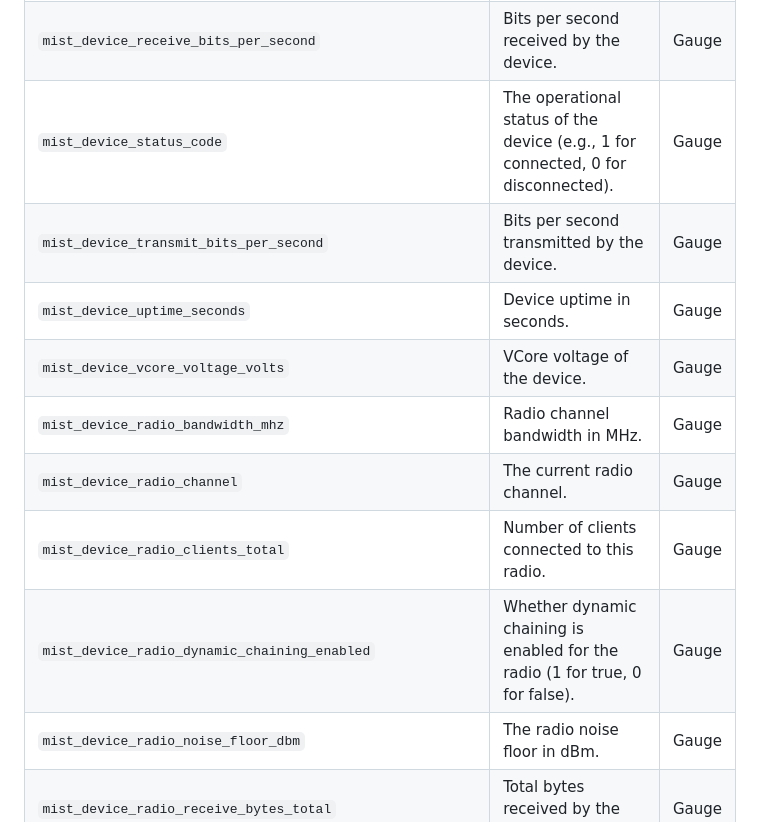
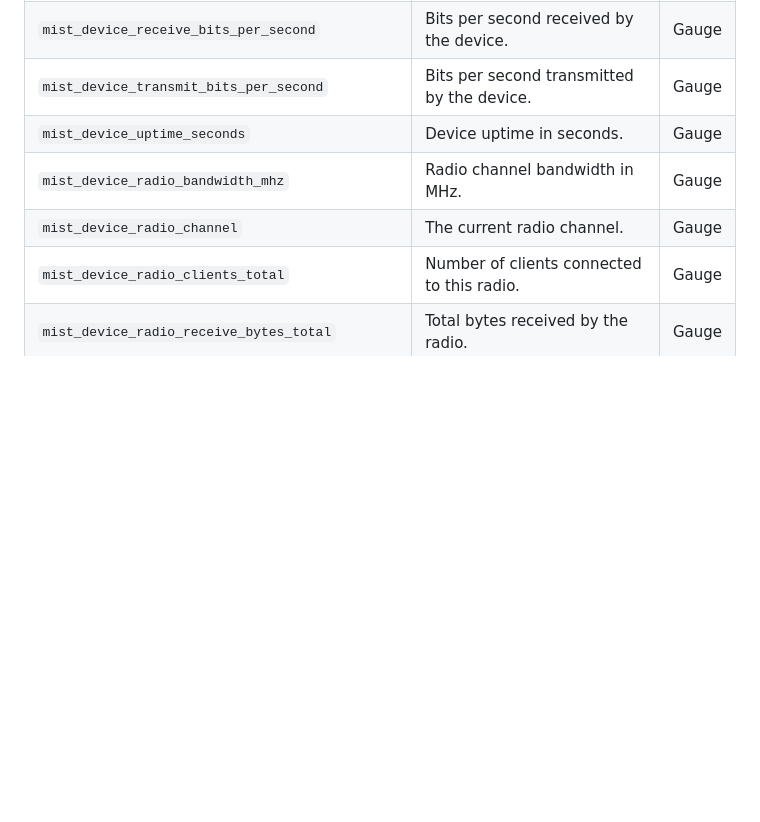
Before and after one commit to gregwight/mist_exporter, a Markdown page: README.md, the part around one of its changes. Drawn GitHub-style; blank space fills up the shorter version.

```diff
--- a/README.md
+++ b/README.md
@@ -257,13 +250,9 @@ All device metrics are gauges and share a common set of labels identifying the s
 | `mist_device_receive_bits_per_second` | Bits per second received by the device. | Gauge |
-| `mist_device_status_code` | The operational status of the device (e.g., 1 for connected, 0 for disconnected). | Gauge |
 | `mist_device_transmit_bits_per_second` | Bits per second transmitted by the device. | Gauge |
 | `mist_device_uptime_seconds` | Device uptime in seconds. | Gauge |
-| `mist_device_vcore_voltage_volts` | VCore voltage of the device. | Gauge |
 | `mist_device_radio_bandwidth_mhz` | Radio channel bandwidth in MHz. | Gauge |
 | `mist_device_radio_channel` | The current radio channel. | Gauge |
 | `mist_device_radio_clients_total` | Number of clients connected to this radio. | Gauge |
-| `mist_device_radio_dynamic_chaining_enabled` | Whether dynamic chaining is enabled for the radio (1 for true, 0 for false). | Gauge |
-| `mist_device_radio_noise_floor_dbm` | The radio noise floor in dBm. | Gauge |
 | `mist_device_radio_receive_bytes_total` | Total bytes received by the radio. | Gauge |
 | `mist_device_radio_receive_packets_total` | Total packets received by the radio. | Gauge |
 | `mist_device_radio_transmit_bytes_total` | Total bytes transmitted by the radio. | Gauge |
```
Also changed, not shown: other parts of README.md (+13 -28 lines).
